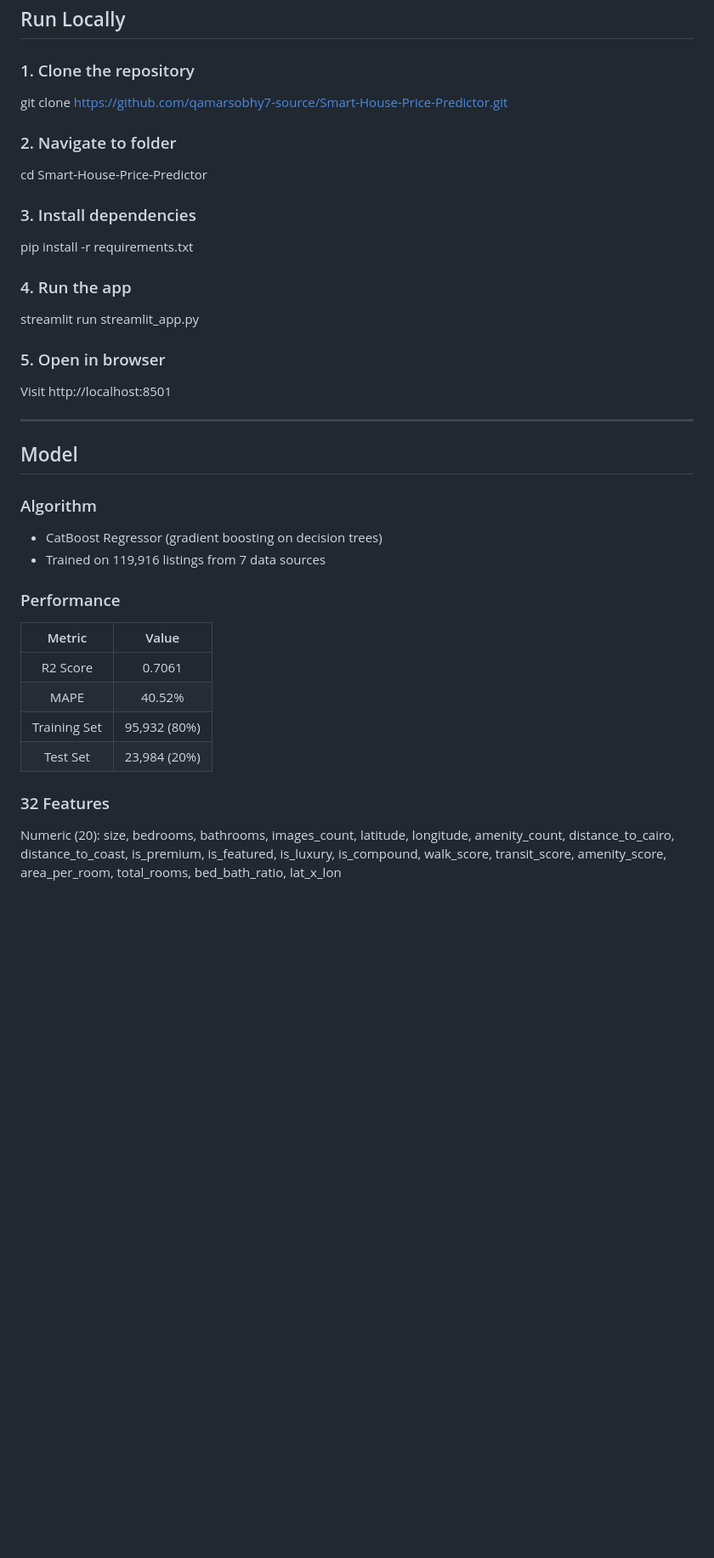
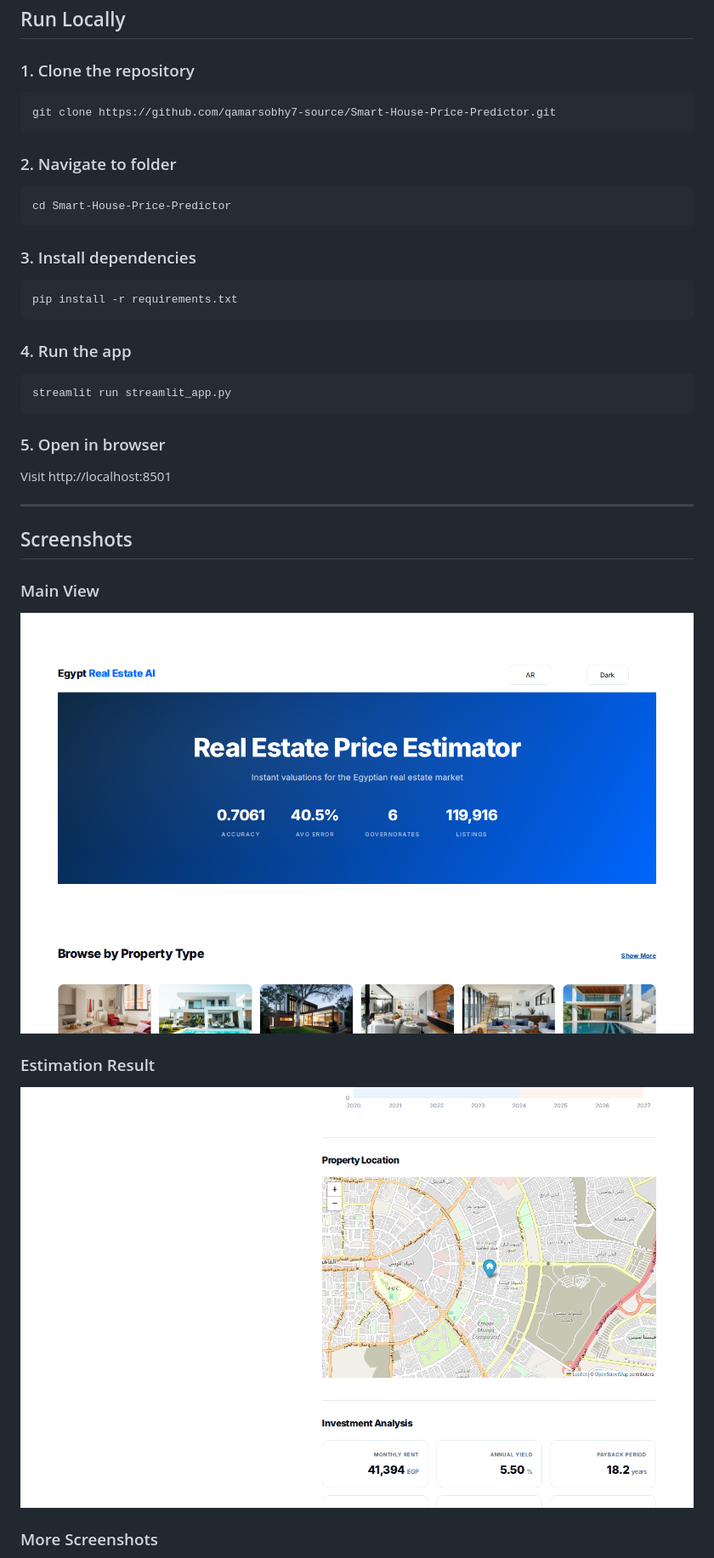
Before and after one commit to qamarsobhy7-source/Smart-House-Price-Predictor, a Markdown page: README.md, the part around one of its changes. Shown at 85% size. Rendered like a GitHub page; blank space fills up the shorter version.

````diff
--- a/README.md
+++ b/README.md
@@ -162,42 +162,42 @@ property_type, governorate, district, compound, town, completion_status, furnish
 
 ### 1. Clone the repository
 
+```bash
 git clone https://github.com/qamarsobhy7-source/Smart-House-Price-Predictor.git
+```
 
 ### 2. Navigate to folder
 
+```bash
 cd Smart-House-Price-Predictor
+```
 
 ### 3. Install dependencies
 
+```bash
 pip install -r requirements.txt
+```
 
 ### 4. Run the app
 
+```bash
 streamlit run streamlit_app.py
+```
 
 ### 5. Open in browser
 
 Visit http://localhost:8501
 
 ---
-## Model
+## Screenshots
 
-### Algorithm
-- CatBoost Regressor (gradient boosting on decision trees)
-- Trained on 119,916 listings from 7 data sources
+### Main View
 
-### Performance
+![Egypt Real Estate AI - Homepage](screenshots/01_homepage.png)
 
-| Metric | Value |
-|:---:|:---:|
-| R2 Score | 0.7061 |
-| MAPE | 40.52% |
-| Training Set | 95,932 (80%) |
-| Test Set | 23,984 (20%) |
+### Estimation Result
 
-### 32 Features
+![Property Price Estimation](screenshots/09_result_price.png)
 
-Numeric (20):
-size, bedrooms, bathrooms, images_count, latitude, longitude, amenity_count, distance_to_cairo, distance_to_coast, is_premium, is_featured, is_luxury, is_compound, walk_score, transit_score, amenity_score, area_per_room, total_rooms, bed_bath_ratio, lat_x_lon
+### More Screenshots
 
````
Also changed, not shown: other parts of README.md (+34 -60 lines).
